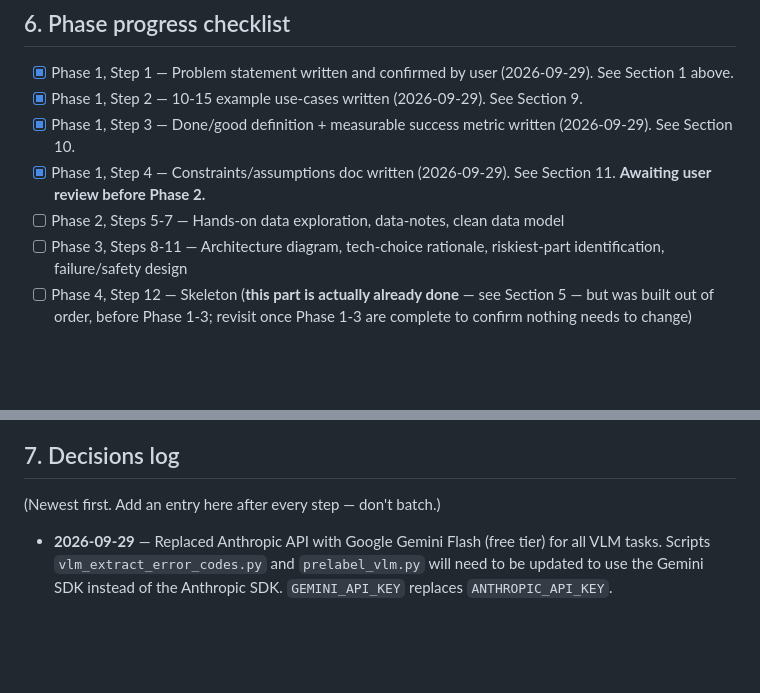
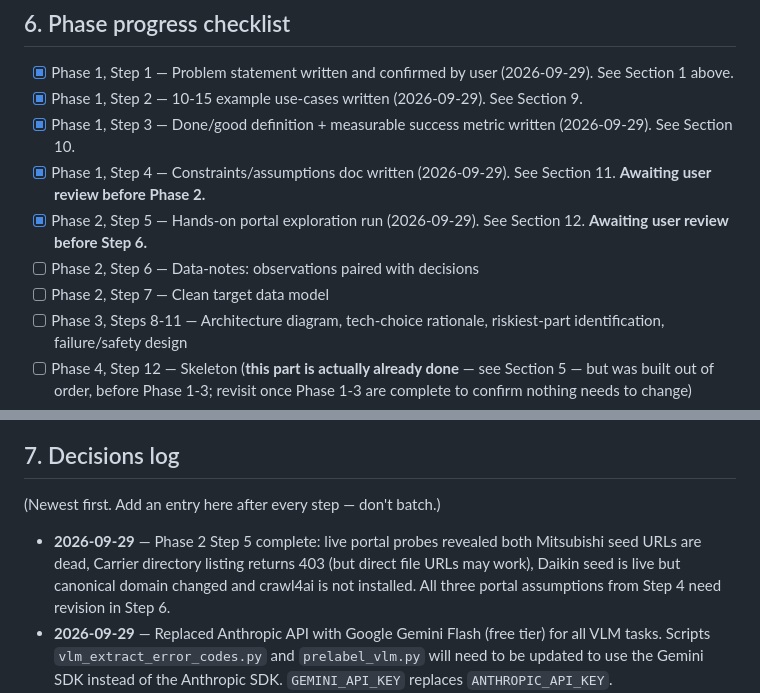
Before and after one commit to alka0203/field-tech-copilot, a Markdown page: CONTEXT.md, 2 parts joined by grey strips. Rendered like a GitHub page; blank space fills up the shorter version.

```diff
--- a/CONTEXT.md
+++ b/CONTEXT.md
@@ -143,7 +143,9 @@ data or paid API.
 - [x] Phase 1, Step 2 — 10-15 example use-cases written (2026-09-29). See Section 9.
 - [x] Phase 1, Step 3 — Done/good definition + measurable success metric written (2026-09-29). See Section 10.
 - [x] Phase 1, Step 4 — Constraints/assumptions doc written (2026-09-29). See Section 11. **Awaiting user review before Phase 2.**
-- [ ] Phase 2, Steps 5-7 — Hands-on data exploration, data-notes, clean data model
+- [x] Phase 2, Step 5 — Hands-on portal exploration run (2026-09-29). See Section 12. **Awaiting user review before Step 6.**
+- [ ] Phase 2, Step 6 — Data-notes: observations paired with decisions
+- [ ] Phase 2, Step 7 — Clean target data model
 - [ ] Phase 3, Steps 8-11 — Architecture diagram, tech-choice rationale, riskiest-part identification, failure/safety design
 - [ ] Phase 4, Step 12 — Skeleton (**this part is actually already done** — see Section 5 — but was built out of order, before Phase 1-3; revisit once Phase 1-3 are complete to confirm nothing needs to change)
 - [ ] Phase 4, Steps 13-18 — Pipeline with self-checks, thin end-to-end slice, eval script + baseline, incremental capability + re-eval, API/UI wrap, deploy + re-eval
@@ -253,6 +255,7 @@ Portfolio/FDE-interview-prep. No real users, no production SLA. Demo path must w
 
 (Newest first. Add an entry here after every step — don't batch.)
 
+- **2026-09-29** — Phase 2 Step 5 complete: live portal probes revealed both Mitsubishi seed URLs are dead, Carrier directory listing returns 403 (but direct file URLs may work), Daikin seed is live but canonical domain changed and crawl4ai is not installed. All three portal assumptions from Step 4 need revision in Step 6.
 - **2026-09-29** — Replaced Anthropic API with Google Gemini Flash (free tier) for all VLM tasks. Scripts `vlm_extract_error_codes.py` and `prelabel_vlm.py` will need to be updated to use the Gemini SDK instead of the Anthropic SDK. `GEMINI_API_KEY` replaces `ANTHROPIC_API_KEY`.
 - **2026-09-29** — Phase 1 Step 4 complete (pending user review): constraints/assumptions written; key explicit assumption flagged — portal URLs unverified until spiders actually run.
 - **2026-09-29** — Revised Step 3 must-have: all three brands (Daikin, Mitsubishi, Carrier) working end-to-end is the bar, not a nice-to-have. User confirmed when asked explicitly.
```
Also changed, not shown: other parts of CONTEXT.md (+26 -4 lines).
